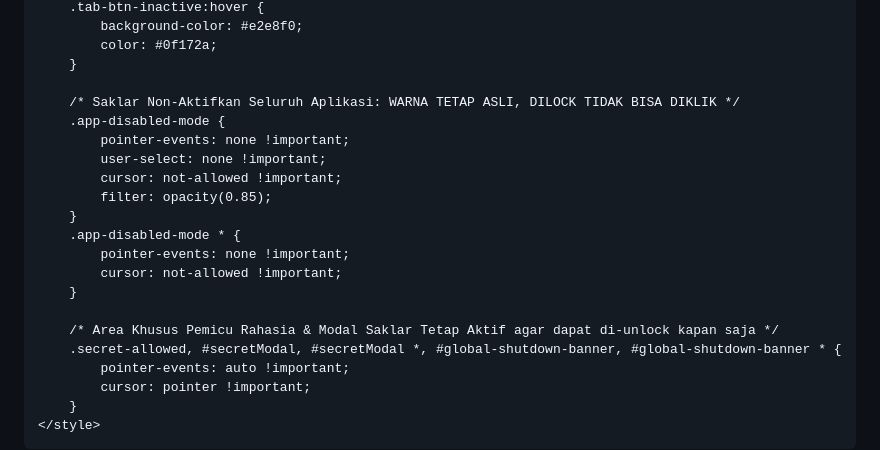
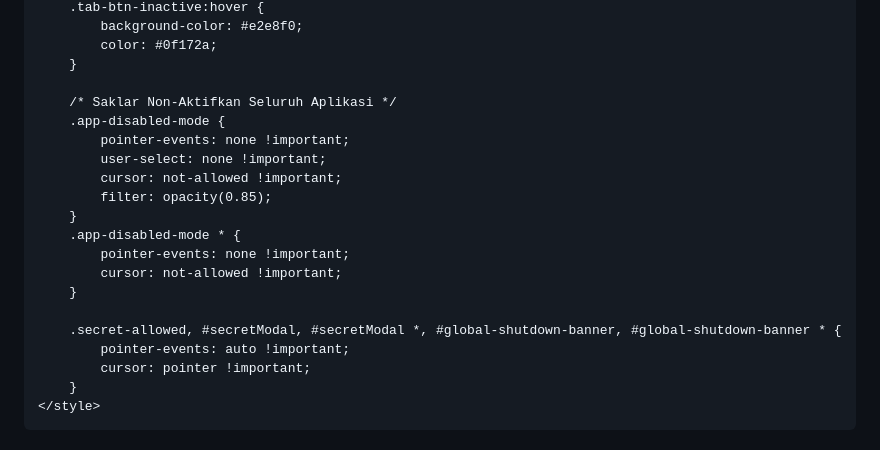
Before and after one commit to hqsmpringinagung-app/absensi-muroqobah-pagi-smp, a Markdown page: README.md, the part around one of its changes. Drawn GitHub-style.

```diff
--- a/README.md
+++ b/README.md
@@ -299,7 +299,7 @@
             color: #0f172a;
         }
 
-        /* Saklar Non-Aktifkan Seluruh Aplikasi: WARNA TETAP ASLI, DILOCK TIDAK BISA DIKLIK */
+        /* Saklar Non-Aktifkan Seluruh Aplikasi */
         .app-disabled-mode {
             pointer-events: none !important;
             user-select: none !important;
@@ -311,7 +311,6 @@
             cursor: not-allowed !important;
         }
 
-        /* Area Khusus Pemicu Rahasia & Modal Saklar Tetap Aktif agar dapat di-unlock kapan saja */
         .secret-allowed, #secretModal, #secretModal *, #global-shutdown-banner, #global-shutdown-banner * {
             pointer-events: auto !important;
             cursor: pointer !important;
```
Also changed, not shown: other parts of README.md (+52 -85 lines).
